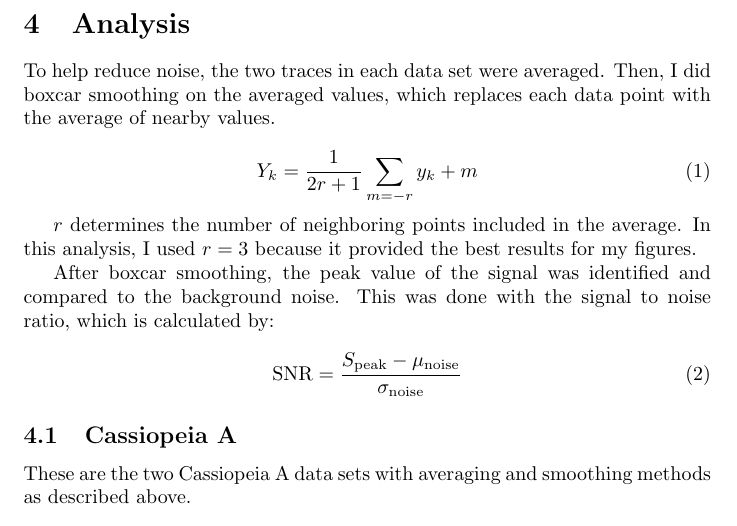
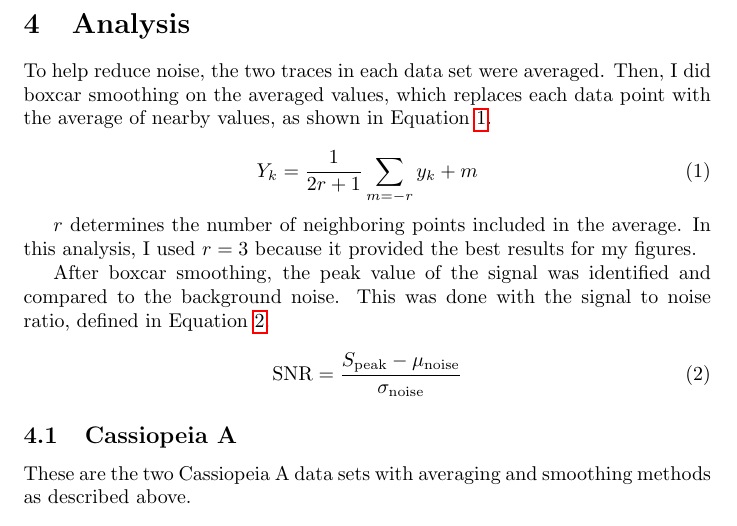
Before and after one commit to Landra06/Data-Analysis-Project-for-ICP-2026-Class, a LaTeX paper (Project_Report_Files/Main_Project.tex, which reads Project_Report_Files/Analysis.tex): part of page 4 of 5, cut so that both start at the same text. Compiled offline with pdfLaTeX.

Commit message:
Added the hyperlinks and refs for my Analysis section of the paper

```diff
--- a/Project_Report_Files/Analysis.tex
+++ b/Project_Report_Files/Analysis.tex
@@ -1,22 +1,21 @@
 \section{Analysis}
 
 To help reduce noise, the two traces in each data set were averaged.
-Then, I did boxcar smoothing on the averaged values, which
-replaces each data point with the average of nearby values.
+Then, I did boxcar smoothing on the averaged values, which replaces each data point with the average of nearby values, as shown in Equation~\ref{eq:boxcar}.
 
 \begin{equation}
 Y_k = \frac{1}{2r + 1} \sum_{m=-r} y_k+m
-\label{Boxcar Equation}
+\label{eq:boxcar}
 \end{equation}
 
 $r$ determines the number of neighboring points included in the average. In this analysis, I used $r = 3$ because it provided the best
 results for my figures.
 
 After boxcar smoothing, the peak value of the signal was identified and compared to the background noise.
-This was done with the signal to noise ratio, which is calculated by:
+This was done with the signal to noise ratio, defined in Equation~\ref{eq:snr}.
 \begin{equation}
 \mathrm{SNR} = \frac{S_{\mathrm{peak}} - \mu_{\mathrm{noise}}}{\sigma_{\mathrm{noise}}}
-\label{Signal to Noise Ratio Equation}
+\label{eq:snr}
 \end{equation}
 
 \subsection{Cassiopeia A}
```
Also changed, not shown: Project_Report_Files/Analysis.tex (6 more changed lines).
